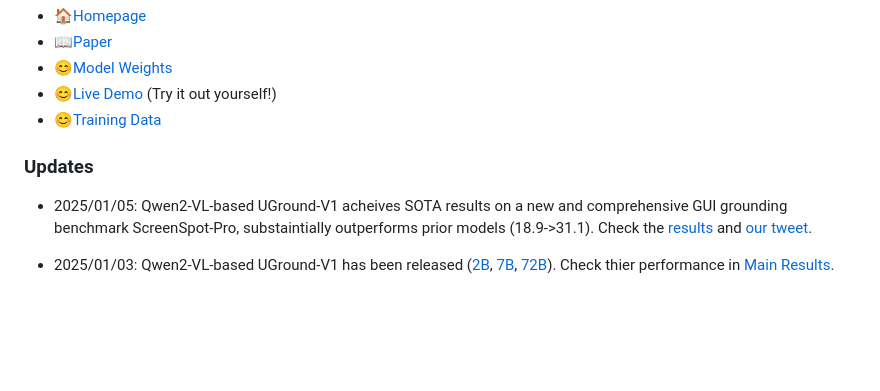
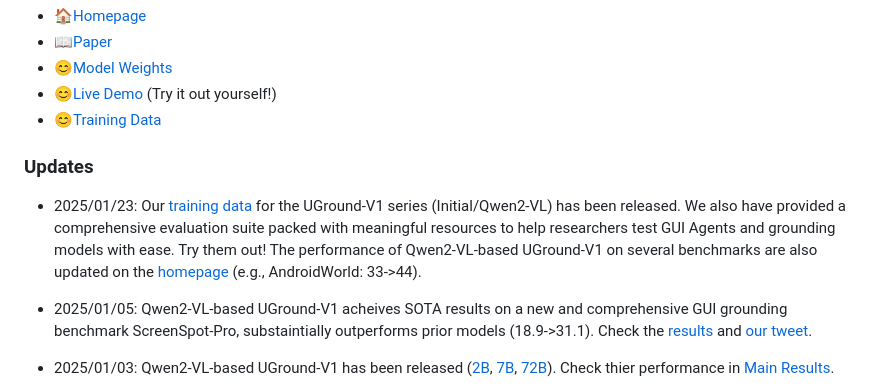
Before and after one commit to OSU-NLP-Group/UGround, a Markdown page: README.md, the part around the change. Rendered like a GitHub page; blank space fills up the shorter version.

```diff
--- a/README.md
+++ b/README.md
@@ -12,6 +12,8 @@ This is the official code repository for the project: *Navigating the Digital Wo
 - [😊Training Data](https://huggingface.co/datasets/osunlp/UGround-V1-Data)
 
 <h3>Updates</h3>
+
+- 2025/01/23: Our [training data](https://huggingface.co/datasets/osunlp/UGround-V1-Data) for the UGround-V1 series (Initial/Qwen2-VL) has been released. We also have provided a comprehensive evaluation suite packed with meaningful resources to help researchers test GUI Agents and grounding models with ease. Try them out! The performance of Qwen2-VL-based UGround-V1 on several benchmarks are also updated on the [homepage](https://osu-nlp-group.github.io/UGround) (e.g., AndroidWorld: 33->44).
 
 - 2025/01/05: Qwen2-VL-based UGround-V1 acheives SOTA results on a new and comprehensive GUI grounding benchmark ScreenSpot-Pro, substaintially outperforms prior models (18.9->31.1). Check the [results](https://gui-agent.github.io/grounding-leaderboard/) and [our tweet](https://x.com/BoyuGouNLP/status/1876299190889742391).
 
```
